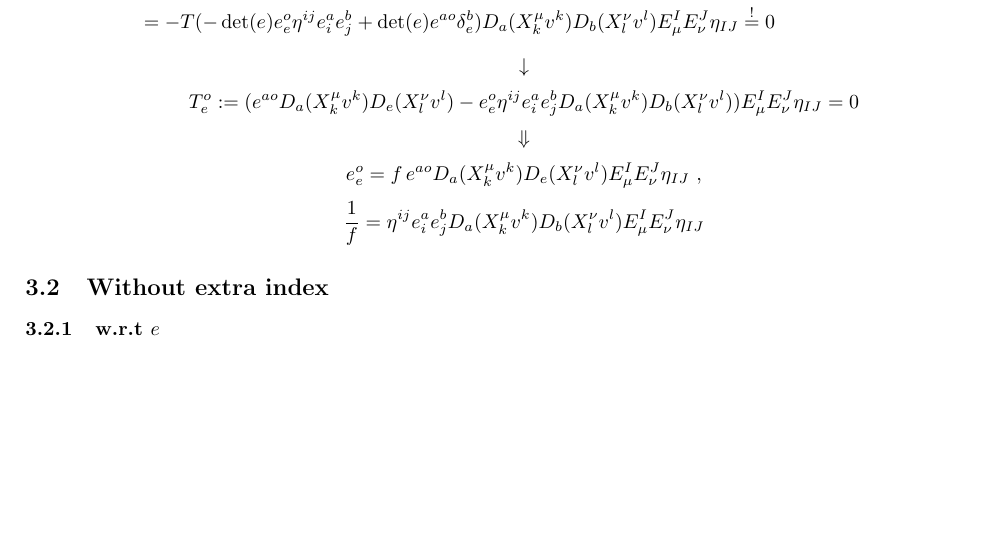
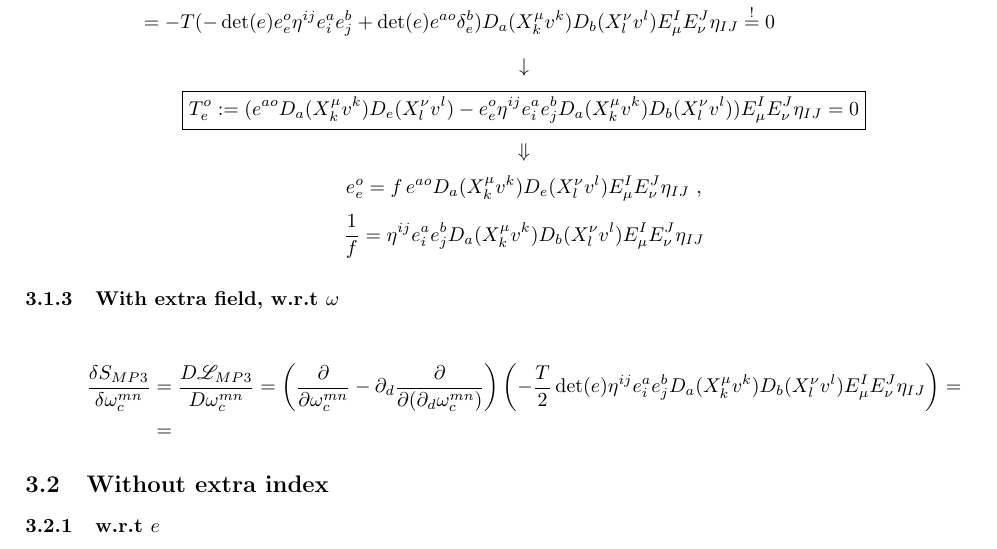
Before and after one commit to space-cadet/lqg-string, a LaTeX document (sketchboard.tex): part of page 4 of 4, cut so that both start at the same text, the shorter picture padded with empty space. Compiled offline with pdfLaTeX.

Commit message:
Calculations on Sketch file

```diff
--- a/sketchboard.tex
+++ b/sketchboard.tex
@@ -278,7 +278,7 @@ Start by writing $\det (e) = \frac{1}{2} \varepsilon ^{c d} \varepsilon _{m n} e
     \downarrow
 \end{equation*}
 \begin{equation*}
-    T^{o} _{e} := (e^{a o} D_{a} (X^{\mu} _{k} v^{k}) D_{e} (X^{\nu} _{l} v^{l}) - e^{o} _{e} \eta ^{i j} e^{a} _{i} e^{b} _{j} D_{a} (X^{\mu} _{k} v^{k}) D_{b} (X^{\nu} _{l} v^{l})) E^{I} _{\mu} E^{J} _{\nu} \eta _{I J} = 0
+    \boxed{T^{o} _{e} := (e^{a o} D_{a} (X^{\mu} _{k} v^{k}) D_{e} (X^{\nu} _{l} v^{l}) - e^{o} _{e} \eta ^{i j} e^{a} _{i} e^{b} _{j} D_{a} (X^{\mu} _{k} v^{k}) D_{b} (X^{\nu} _{l} v^{l})) E^{I} _{\mu} E^{J} _{\nu} \eta _{I J} = 0}
 \end{equation*}
 \begin{equation*}
     \Downarrow
@@ -290,6 +290,13 @@ Start by writing $\det (e) = \frac{1}{2} \varepsilon ^{c d} \varepsilon _{m n} e
     \frac{1}{f} = \eta ^{i j} e^{a} _{i} e^{b} _{j} D_{a} (X^{\mu} _{k} v^{k}) D_{b} (X^{\nu} _{l} v^{l}) E^{I} _{\mu} E^{J} _{\nu} \eta _{I J}
 \end{equation*}
 
+\subsubsection{With extra field, w.r.t $\omega$}
+
+\begin{align*}
+    \frac{\delta S_{M P 3}}{\delta \omega ^{m n} _{c}} & = \frac{D \Lagr _{M P 3}}{D \omega ^{m n} _{c}} = \left( \frac{\partial}{\partial \omega ^{m n} _{c}} - \partial _{d} \frac{\partial}{\partial (\partial _{d} \omega ^{m n} _{c})} \right) \left( - \frac{T}{2} \det (e) \eta ^{i j} e^{a} _{i} e^{b} _{j} D_{a} (X^{\mu} _{k} v^{k}) D_{b} (X^{\nu} _{l} v^{l}) E_{\mu} ^{I} E_{\nu} ^{J} \eta _{I J} \right) = \\
+                                                       & =
+\end{align*}
+
 \subsection{Without extra index}
 
 \subsubsection{w.r.t $e$}
```
Also changed, not shown: PDF/sketchboard.pdf, 5 other files.
